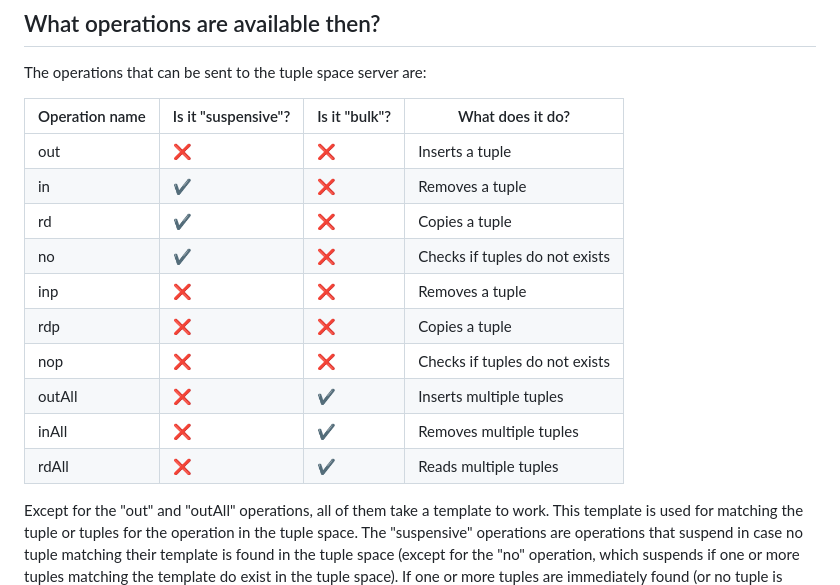
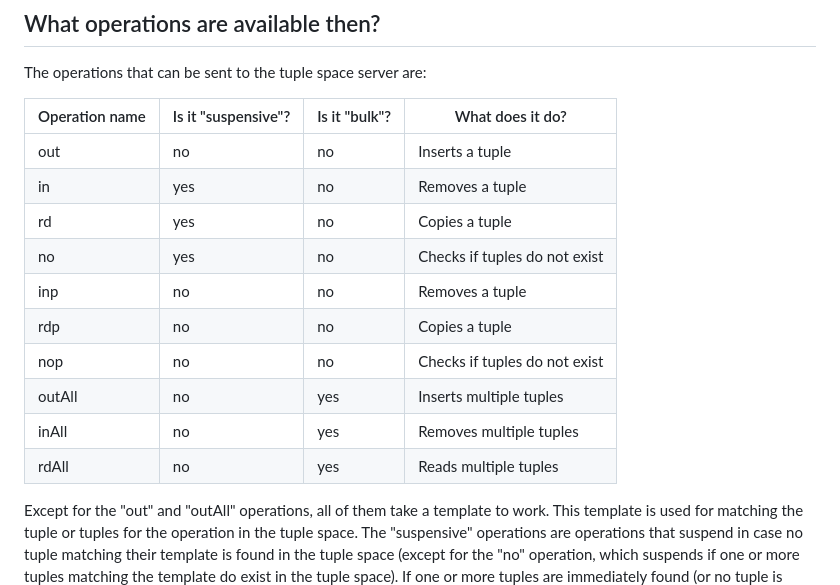
Before and after one commit to cake-lier/tuples-space-client, a Markdown page: README.md, the part around the change. Rendered like a GitHub page.

Commit message:
docs: remove emoji

```diff
--- a/README.md
+++ b/README.md
@@ -44,16 +44,16 @@ The operations that can be sent to the tuple space server are:
 
 | Operation name | Is it "suspensive"? | Is it "bulk"? | What does it do?               |
 |----------------|---------------------|---------------|--------------------------------|
-| out            | ❌                   | ❌             | Inserts a tuple                |
-| in             | ✔️                  | ❌             | Removes a tuple                |
-| rd             | ✔️                  | ❌             | Copies a tuple                 |
-| no             | ✔️                  | ❌             | Checks if tuples do not exists |
-| inp            | ❌                   | ❌             | Removes a tuple                |
-| rdp            | ❌                   | ❌             | Copies a tuple                 |
-| nop            | ❌                   | ❌             | Checks if tuples do not exists |
-| outAll         | ❌                   | ✔️            | Inserts multiple tuples        |
-| inAll          | ❌                   | ✔️            | Removes multiple tuples        |
-| rdAll          | ❌                   | ✔️            | Reads multiple tuples          |
+| out            | no                  | no            | Inserts a tuple                |
+| in             | yes                 | no            | Removes a tuple                |
+| rd             | yes                 | no            | Copies a tuple                 |
+| no             | yes                 | no            | Checks if tuples do not exist  |
+| inp            | no                  | no            | Removes a tuple                |
+| rdp            | no                  | no            | Copies a tuple                 |
+| nop            | no                  | no            | Checks if tuples do not exist  |
+| outAll         | no                  | yes           | Inserts multiple tuples        |
+| inAll          | no                  | yes           | Removes multiple tuples        |
+| rdAll          | no                  | yes           | Reads multiple tuples          |
 
 Except for the "out" and "outAll" operations, all of them take a template to work. This template is used for matching the tuple or
 tuples for the operation in the tuple space. The "suspensive" operations are operations that suspend in case no tuple matching
```
